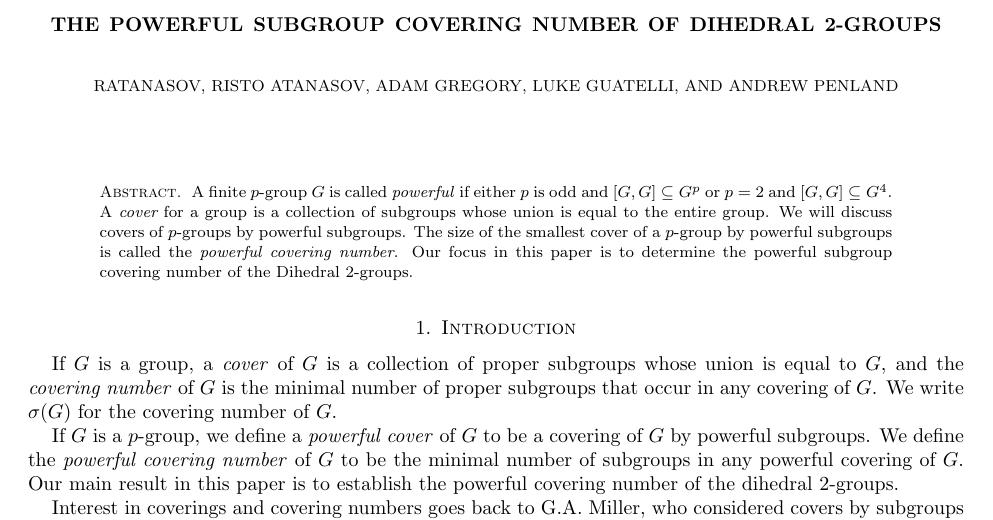
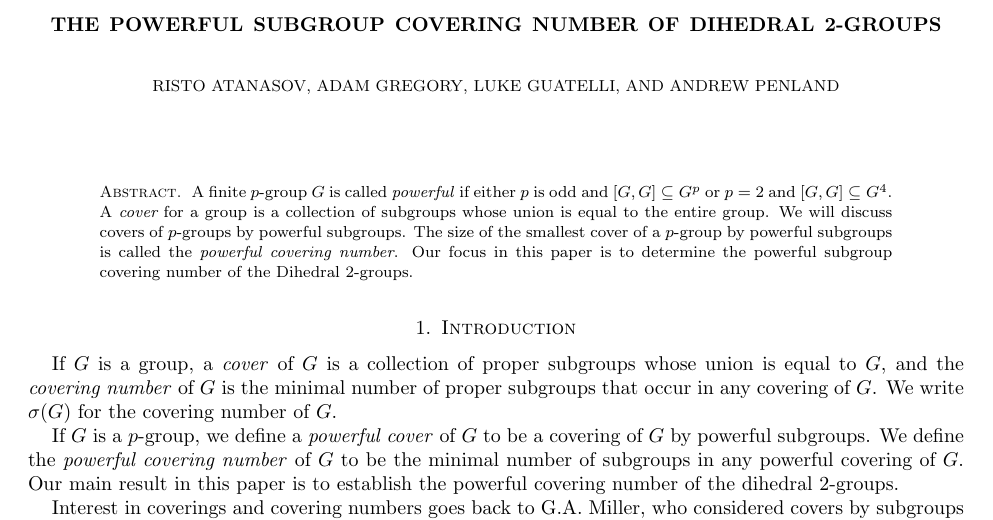
Before and after one commit to ristoatanasov/Powerful-Dihedral-Covers, a LaTeX paper (DihedralCovering 3.tex): part of page 1 of 5, cut so that both start at the same text. Compiled offline with pdfLaTeX.

Commit message:
Update DihedralCovering 3.tex

```diff
--- a/DihedralCovering 3.tex
+++ b/DihedralCovering 3.tex
@@ -3,7 +3,7 @@
 \usepackage{comment}
 
 \title{CoveringDihedral}
-\author{ratanasov }
+\author{}
 \date{November 2018}
 
 \usepackage[margin=1in]{geometry}
```
